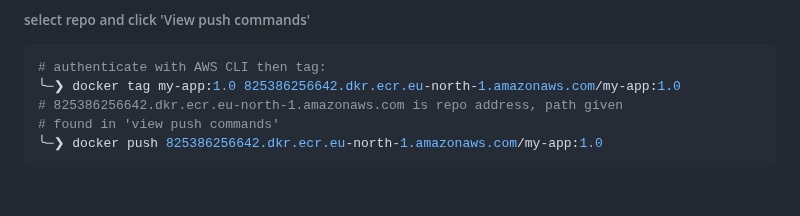
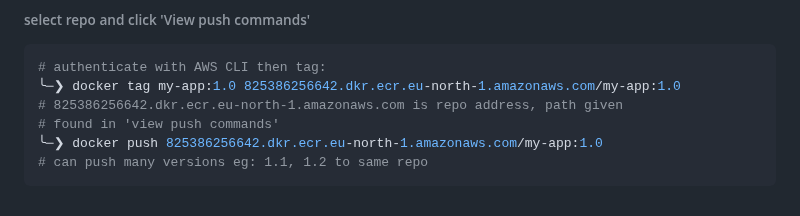
Before and after one commit to NGK2026/devops-journey, a Markdown page: docker/commands.md, the part around the change. Rendered like a GitHub page.

Commit message:
update docker tag and push

````diff
--- a/docker/commands.md
+++ b/docker/commands.md
@@ -359,4 +359,5 @@ my-app:1.0             289dd397c7e1        349MB         87.2MB
 # 825386256642.dkr.ecr.eu-north-1.amazonaws.com is repo address, path given
 # found in 'view push commands'
 ╰─❯ docker push 825386256642.dkr.ecr.eu-north-1.amazonaws.com/my-app:1.0
+# can push many versions eg: 1.1, 1.2 to same repo
 ```
````
